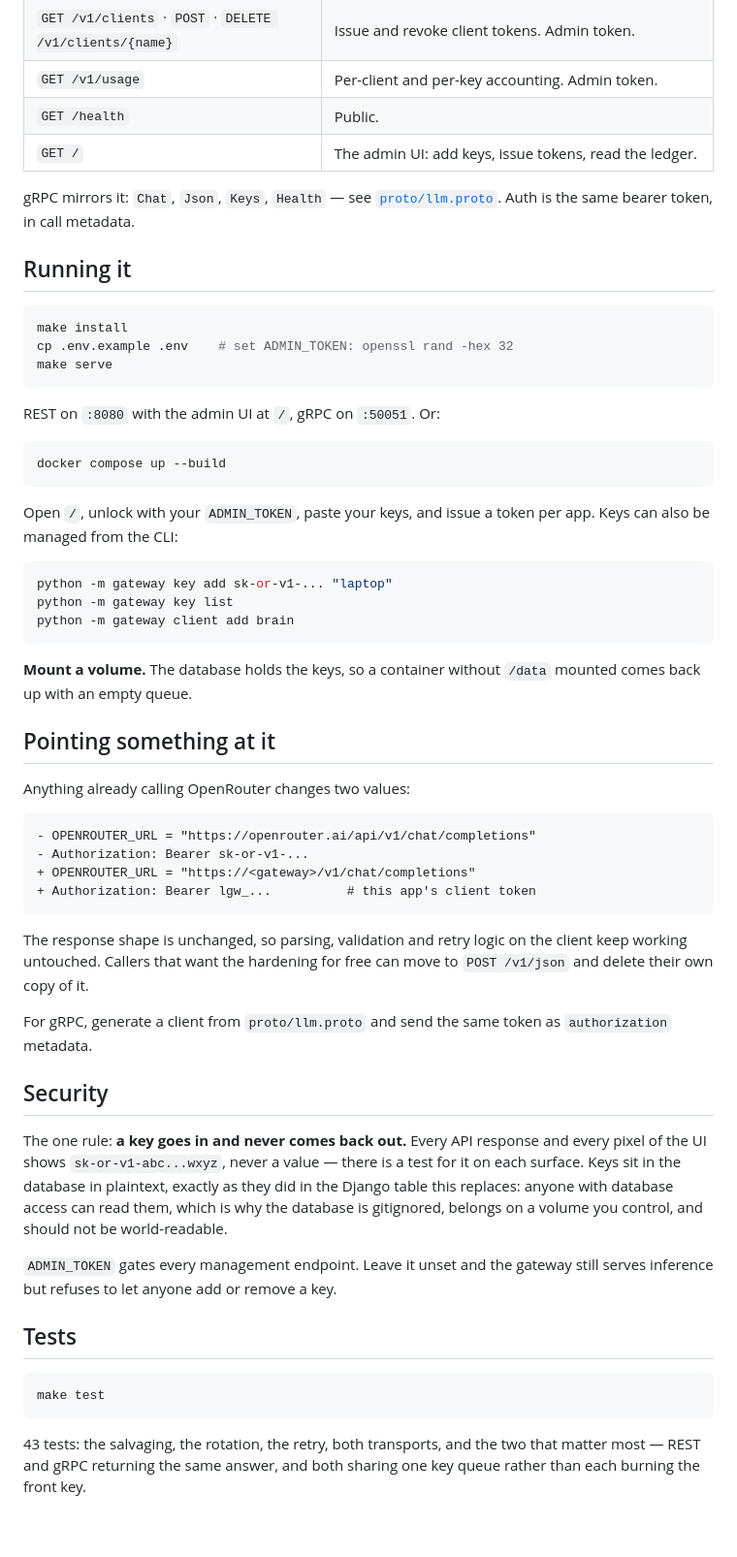
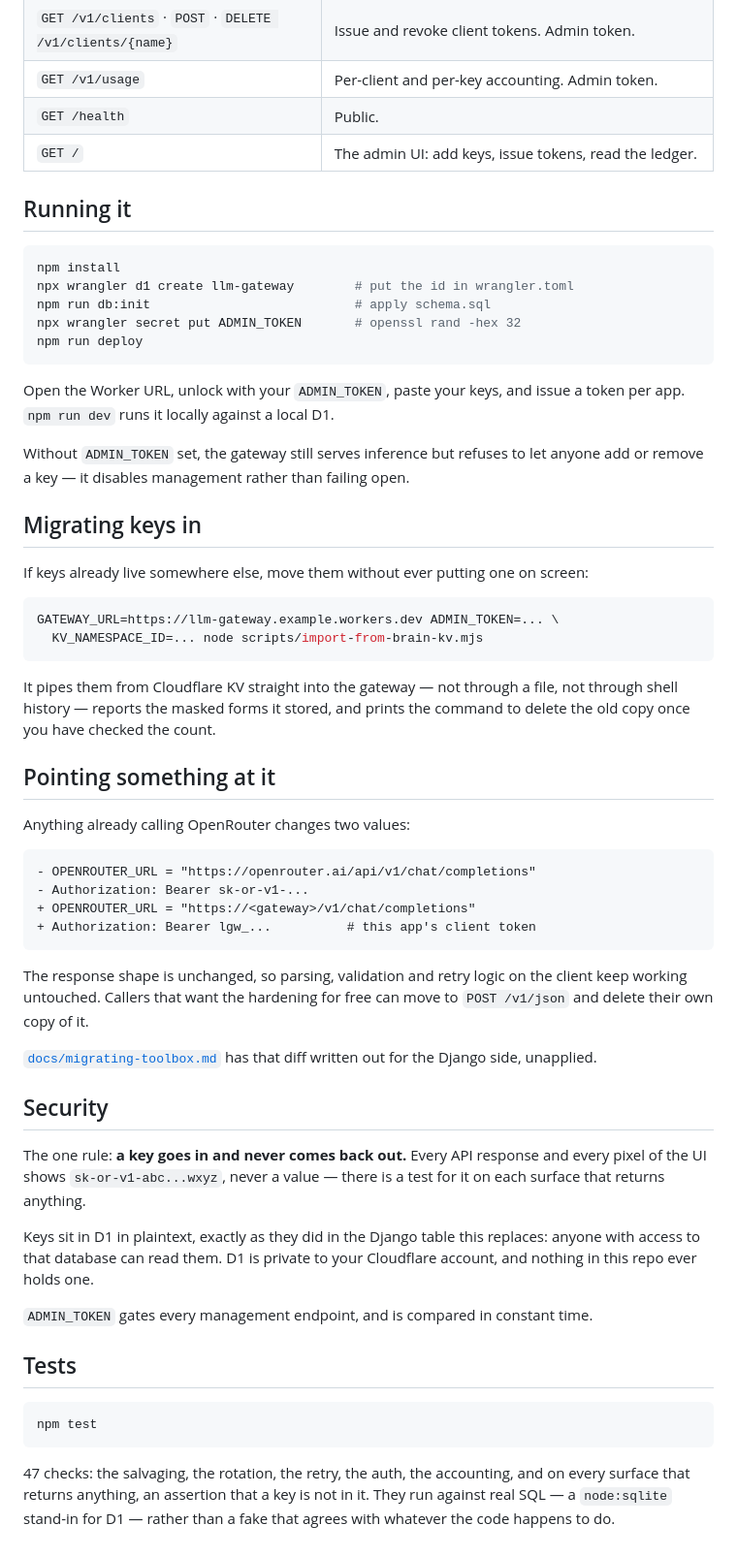
Before and after one commit to jaiparmani/llm-gateway, a Markdown page: README.md, the part around one of its changes. Shown at 97% size. Rendered like a GitHub page.

Commit message:
Rewrite the README for the Worker build
Co-Authored-By: Claude Opus 5 <noreply@anthropic.com>

````diff
--- a/README.md
+++ b/README.md
@@ -71,34 +75,34 @@ actually served it, which key, and the token counts — visible at `/` and `/v1/
 | `GET /health` | Public. |
 | `GET /` | The admin UI: add keys, issue tokens, read the ledger. |
 
-gRPC mirrors it: `Chat`, `Json`, `Keys`, `Health` — see [`proto/llm.proto`](proto/llm.proto).
-Auth is the same bearer token, in call metadata.
-
 ## Running it
 
 ```bash
-make install
-cp .env.example .env    # set ADMIN_TOKEN: openssl rand -hex 32
-make serve
+npm install
+npx wrangler d1 create llm-gateway        # put the id in wrangler.toml
+npm run db:init                           # apply schema.sql
+npx wrangler secret put ADMIN_TOKEN       # openssl rand -hex 32
+npm run deploy
 ```
 
-REST on `:8080` with the admin UI at `/`, gRPC on `:50051`. Or:
+Open the Worker URL, unlock with your `ADMIN_TOKEN`, paste your keys, and issue a
+token per app. `npm run dev` runs it locally against a local D1.
+
+Without `ADMIN_TOKEN` set, the gateway still serves inference but refuses to let
+anyone add or remove a key — it disables management rather than failing open.
+
+## Migrating keys in
+
+If keys already live somewhere else, move them without ever putting one on screen:
 
 ```bash
-docker compose up --build
+GATEWAY_URL=https://llm-gateway.example.workers.dev ADMIN_TOKEN=... \
+  KV_NAMESPACE_ID=... node scripts/import-from-brain-kv.mjs
 ```
 
-Open `/`, unlock with your `ADMIN_TOKEN`, paste your keys, and issue a token per app.
-Keys can also be managed from the CLI:
-
-```bash
-python -m gateway key add sk-or-v1-... "laptop"
-python -m gateway key list
-python -m gateway client add brain
-```
-
-**Mount a volume.** The database holds the keys, so a container without `/data`
-mounted comes back up with an empty queue.
+It pipes them from Cloudflare KV straight into the gateway — not through a file, not
+through shell history — reports the masked forms it stored, and prints the command to
+delete the old copy once you have checked the count.
 
 ## Pointing something at it
 
@@ -115,26 +119,28 @@ The response shape is unchanged, so parsing, validation and retry logic on the c
 keep working untouched. Callers that want the hardening for free can move to
 `POST /v1/json` and delete their own copy of it.
 
-For gRPC, generate a client from `proto/llm.proto` and send the same token as
-`authorization` metadata.
+[`docs/migrating-toolbox.md`](docs/migrating-toolbox.md) has that diff written out for
+the Django side, unapplied.
 
 ## Security
 
 The one rule: **a key goes in and never comes back out.** Every API response and every
 pixel of the UI shows `sk-or-v1-abc...wxyz`, never a value — there is a test for it on
-each surface. Keys sit in the database in plaintext, exactly as they did in the Django
-table this replaces: anyone with database access can read them, which is why the
-database is gitignored, belongs on a volume you control, and should not be world-readable.
+each surface that returns anything.
 
-`ADMIN_TOKEN` gates every management endpoint. Leave it unset and the gateway still
-serves inference but refuses to let anyone add or remove a key.
+Keys sit in D1 in plaintext, exactly as they did in the Django table this replaces:
+anyone with access to that database can read them. D1 is private to your Cloudflare
+account, and nothing in this repo ever holds one.
+
+`ADMIN_TOKEN` gates every management endpoint, and is compared in constant time.
 
 ## Tests
 
 ```bash
-make test
+npm test
 ```
 
-43 tests: the salvaging, the rotation, the retry, both transports, and the two that
-matter most — REST and gRPC returning the same answer, and both sharing one key queue
-rather than each burning the front key.
+47 checks: the salvaging, the rotation, the retry, the auth, the accounting, and on
+every surface that returns anything, an assertion that a key is not in it. They run
+against real SQL — a `node:sqlite` stand-in for D1 — rather than a fake that agrees
+with whatever the code happens to do.
````
Also changed, not shown: other parts of README.md (+29 -25 lines).
